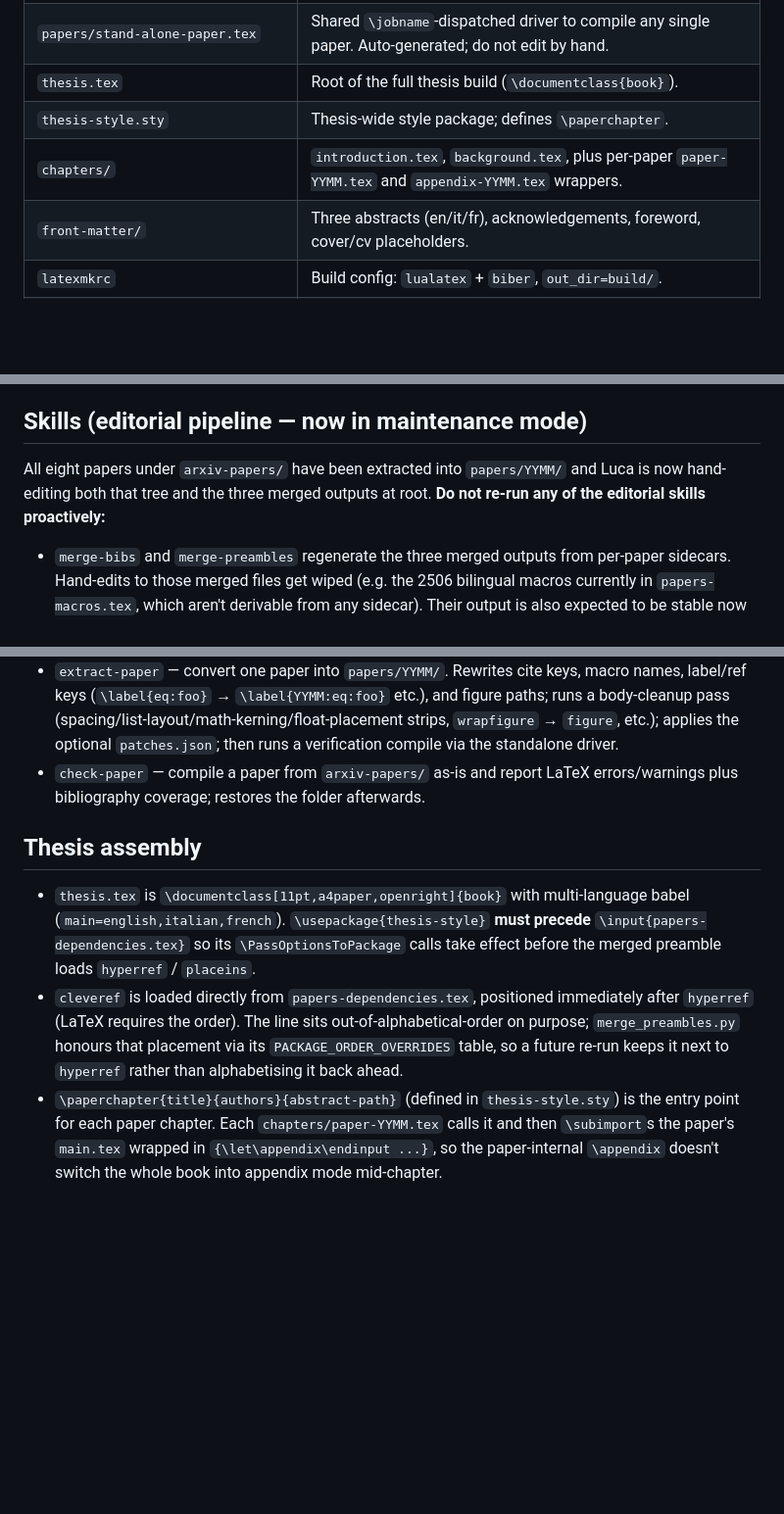
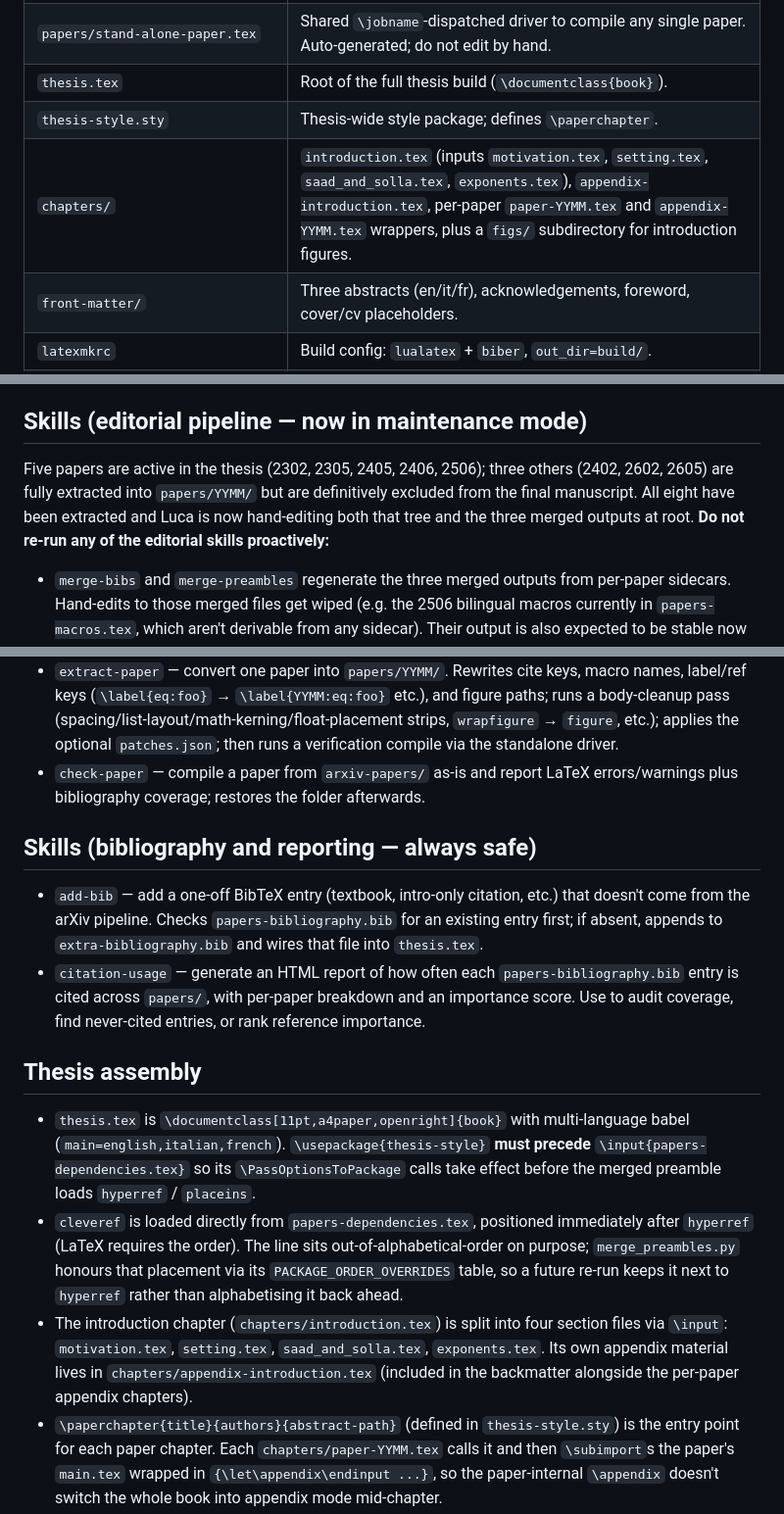
Before and after one commit to arn4/phd-thesis, a Markdown page: CLAUDE.md, 3 parts joined by grey strips. Shown at 98% size. Drawn GitHub-style; blank space fills up the shorter version.

Commit message:
Update CLAUDE.md to reflect current project state
- chapters/ table: replace defunct background.tex with actual intro section
  files (motivation, setting, saad_and_solla, exponents), figs/, and
  appendix-introduction.tex
- Skills section: clarify 5 active papers vs 3 extracted-but-excluded (2402,
  2602, 2605)
- Thesis assembly: document intro split and appendix-introduction chapter
- Add new section for always-safe skills: add-bib and citation-usage

Co-Authored-By: Claude Sonnet 4.6 <noreply@anthropic.com>

```diff
--- a/CLAUDE.md
+++ b/CLAUDE.md
@@ -25,7 +25,7 @@ The repo has two distinct layers, with mostly different files:
 | `papers/stand-alone-paper.tex` | Shared `\jobname`-dispatched driver to compile any single paper. Auto-generated; do not edit by hand. |
 | `thesis.tex` | Root of the full thesis build (`\documentclass{book}`). |
 | `thesis-style.sty` | Thesis-wide style package; defines `\paperchapter`. |
-| `chapters/` | `introduction.tex`, `background.tex`, plus per-paper `paper-YYMM.tex` and `appendix-YYMM.tex` wrappers. |
+| `chapters/` | `introduction.tex` (inputs `motivation.tex`, `setting.tex`, `saad_and_solla.tex`, `exponents.tex`), `appendix-introduction.tex`, per-paper `paper-YYMM.tex` and `appendix-YYMM.tex` wrappers, plus a `figs/` subdirectory for introduction figures. |
 | `front-matter/` | Three abstracts (en/it/fr), acknowledgements, foreword, cover/cv placeholders. |
 | `latexmkrc` | Build config: `lualatex` + `biber`, `out_dir=build/`. |
 | `.github/workflows/build.yml` | CI — incremental per-target build on main + tag-triggered all-targets Pages deploy. |
@@ -57,7 +57,7 @@ Two behavioral rules apply to everything under `arxiv-papers/`:
 
 ## Skills (editorial pipeline — now in maintenance mode)
 
-All eight papers under `arxiv-papers/` have been extracted into `papers/YYMM/` and Luca is now hand-editing both that tree and the three merged outputs at root. **Do not re-run any of the editorial skills proactively:**
+Five papers are active in the thesis (2302, 2305, 2405, 2406, 2506); three others (2402, 2602, 2605) are fully extracted into `papers/YYMM/` but are definitively excluded from the final manuscript. All eight have been extracted and Luca is now hand-editing both that tree and the three merged outputs at root. **Do not re-run any of the editorial skills proactively:**
 
 - `merge-bibs` and `merge-preambles` regenerate the three merged outputs from per-paper sidecars. Hand-edits to those merged files get wiped (e.g. the 2506 bilingual macros currently in `papers-macros.tex`, which aren't derivable from any sidecar). Their output is also expected to be stable now — a non-empty diff on a re-run means a sidecar shifted that needs investigation, not silent acceptance.
 - `extract-paper` overwrites `papers/YYMM/` with `--force` and would clobber every hand-tuning of the extracted bodies (and break the slug lists hard-coded in `chapters/appendix-YYMM.tex`). Treat it as destructive.
@@ -72,10 +72,16 @@ For flags, inputs, outputs, and exact behavior of each skill, **read the skill**
 - `extract-paper` — convert one paper into `papers/YYMM/`. Rewrites cite keys, macro names, label/ref keys (`\label{eq:foo}` → `\label{YYMM:eq:foo}` etc.), and figure paths; runs a body-cleanup pass (spacing/list-layout/math-kerning/float-placement strips, `wrapfigure` → `figure`, etc.); applies the optional `patches.json`; then runs a verification compile via the standalone driver.
 - `check-paper` — compile a paper from `arxiv-papers/` as-is and report LaTeX errors/warnings plus bibliography coverage; restores the folder afterwards.
 
+## Skills (bibliography and reporting — always safe)
+
+- `add-bib` — add a one-off BibTeX entry (textbook, intro-only citation, etc.) that doesn't come from the arXiv pipeline. Checks `papers-bibliography.bib` for an existing entry first; if absent, appends to `extra-bibliography.bib` and wires that file into `thesis.tex`.
+- `citation-usage` — generate an HTML report of how often each `papers-bibliography.bib` entry is cited across `papers/`, with per-paper breakdown and an importance score. Use to audit coverage, find never-cited entries, or rank reference importance.
+
 ## Thesis assembly
 
 - `thesis.tex` is `\documentclass[11pt,a4paper,openright]{book}` with multi-language babel (`main=english,italian,french`). `\usepackage{thesis-style}` **must precede** `\input{papers-dependencies.tex}` so its `\PassOptionsToPackage` calls take effect before the merged preamble loads `hyperref` / `placeins`.
 - `cleveref` is loaded directly from `papers-dependencies.tex`, positioned immediately after `hyperref` (LaTeX requires the order). The line sits out-of-alphabetical-order on purpose; `merge_preambles.py` honours that placement via its `PACKAGE_ORDER_OVERRIDES` table, so a future re-run keeps it next to `hyperref` rather than alphabetising it back ahead.
+- The introduction chapter (`chapters/introduction.tex`) is split into four section files via `\input`: `motivation.tex`, `setting.tex`, `saad_and_solla.tex`, `exponents.tex`. Its own appendix material lives in `chapters/appendix-introduction.tex` (included in the backmatter alongside the per-paper appendix chapters).
 - `\paperchapter{title}{authors}{abstract-path}` (defined in `thesis-style.sty`) is the entry point for each paper chapter. Each `chapters/paper-YYMM.tex` calls it and then `\subimport`s the paper's `main.tex` wrapped in `{\let\appendix\endinput ...}`, so the paper-internal `\appendix` doesn't switch the whole book into appendix mode mid-chapter.
 - Per-paper appendices are deferred to `chapters/appendix-YYMM.tex`, which `\subimport`s each appendix slug explicitly. **If `extract-paper` is re-run and the slug set in `papers/YYMM/main.tex` changes, update the corresponding `chapters/appendix-YYMM.tex` list to match.**
 - Babel reserves `\og` and `\no` for French; both are `\let ... \relax`'d at the top of `thesis.tex` so `papers-macros.tex` can rebind them.
```
